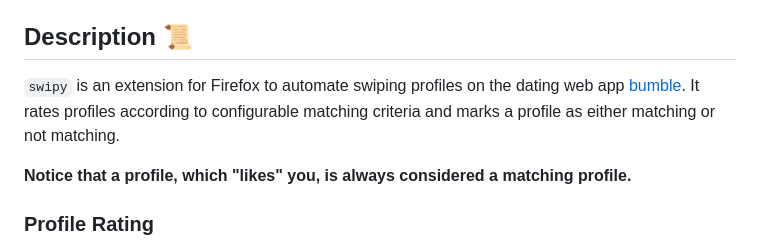
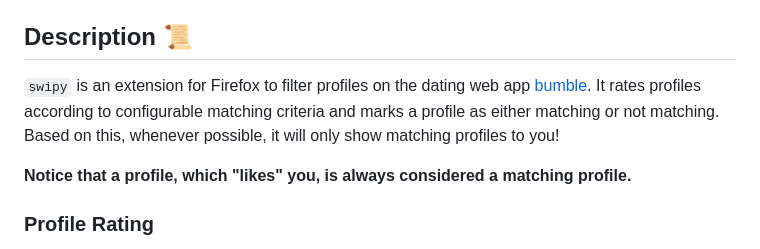
Before and after one commit to SchneePingu/swipy, a Markdown page: README.md, the part around the change. GitHub-like rendering.

```diff
--- a/README.md
+++ b/README.md
@@ -11,8 +11,9 @@ That's it!
 _Notice, that if you have set Firefox to never remember the browsing history, then you have to allow using `swipy` in privacy mode._
 
 ## Description 📜
-`swipy` is an extension for Firefox to automate swiping profiles on the dating web app [bumble](https://bumble.com/app).
+`swipy` is an extension for Firefox to filter profiles on the dating web app [bumble](https://bumble.com/app).
 It rates profiles according to configurable matching criteria and marks a profile as either matching or not matching.
+Based on this, whenever possible, it will only show matching profiles to you!
 
 **Notice that a profile, which "likes" you, is always considered a matching profile.**
 
```
